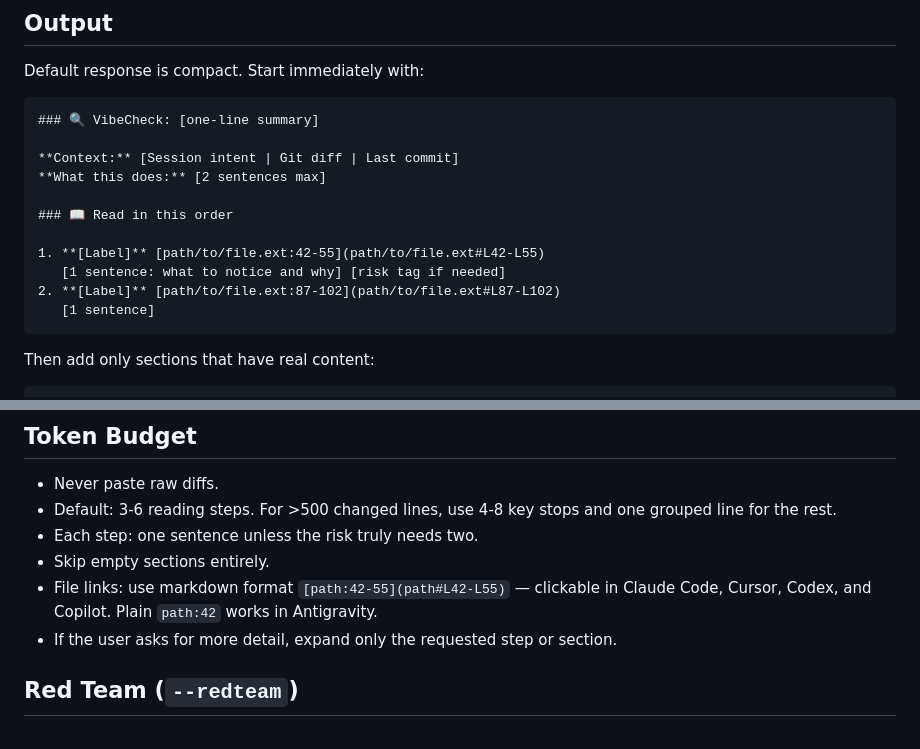
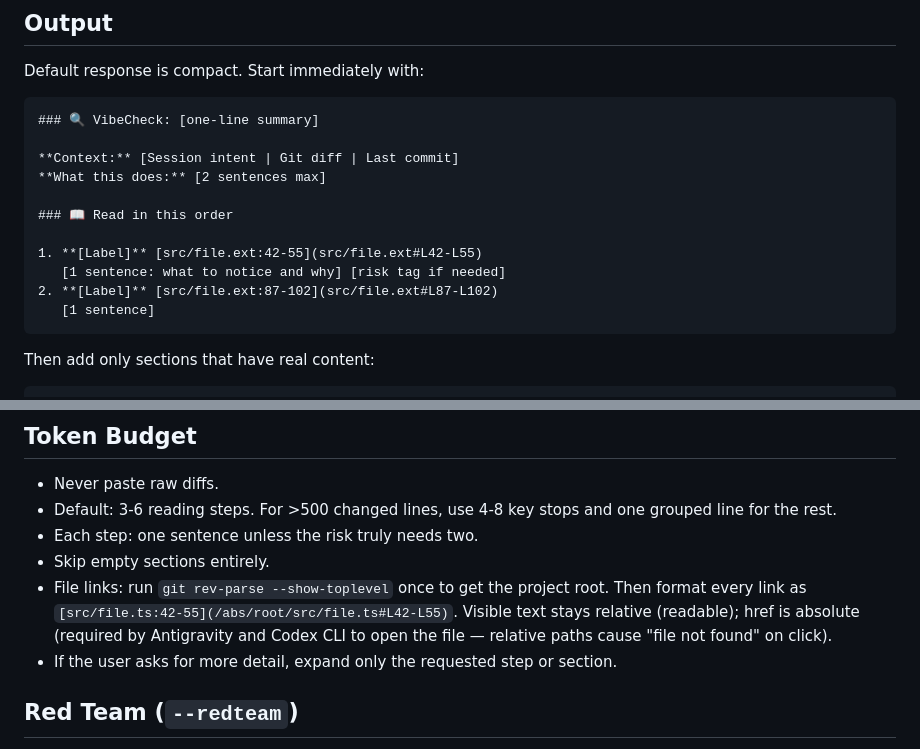
Before and after one commit to bettercallsundim/vibecheck, a Markdown page: SKILL.md, 2 parts joined by grey strips. Drawn GitHub-style.

Commit message:
Update SKILL.md to correct file link formatting for improved accessibility and compatibility

````diff
--- a/SKILL.md
+++ b/SKILL.md
@@ -73,9 +73,9 @@ Default response is compact. Start immediately with:
 
 ### 📖 Read in this order
 
-1. **[Label]** [path/to/file.ext:42-55](path/to/file.ext#L42-L55)
+1. **[Label]** [src/file.ext:42-55](src/file.ext#L42-L55)
    [1 sentence: what to notice and why] [risk tag if needed]
-2. **[Label]** [path/to/file.ext:87-102](path/to/file.ext#L87-L102)
+2. **[Label]** [src/file.ext:87-102](src/file.ext#L87-L102)
    [1 sentence]
 ```
 
@@ -116,8 +116,10 @@ Only flag real findings. Do not invent risks for completeness.
   grouped line for the rest.
 - Each step: one sentence unless the risk truly needs two.
 - Skip empty sections entirely.
-- File links: use markdown format `[path:42-55](path#L42-L55)` — clickable in
-  Claude Code, Cursor, Codex, and Copilot. Plain `path:42` works in Antigravity.
+- File links: run `git rev-parse --show-toplevel` once to get the project root.
+  Then format every link as `[src/file.ts:42-55](/abs/root/src/file.ts#L42-L55)`.
+  Visible text stays relative (readable); href is absolute (required by Antigravity
+  and Codex CLI to open the file — relative paths cause "file not found" on click).
 - If the user asks for more detail, expand only the requested step or section.
 
 ## Red Team (`--redteam`)
````
